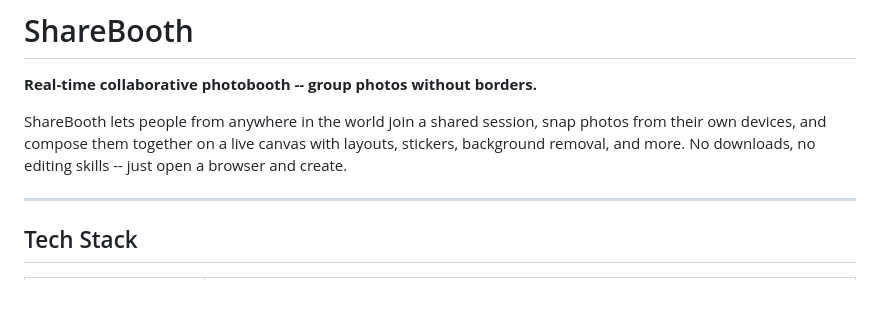
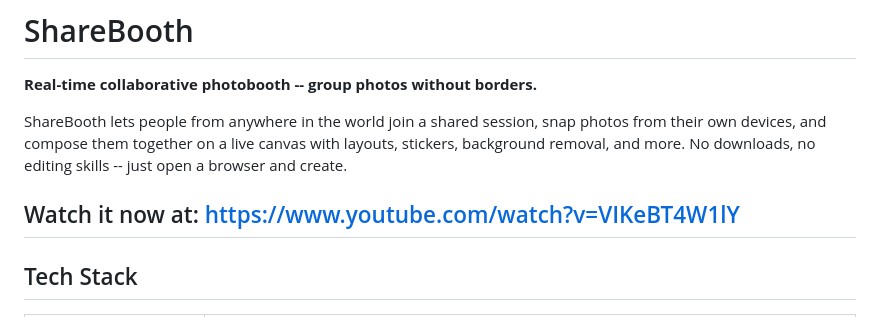
Before and after one commit to AndyHuynh24/sharebooth, a Markdown page: README.md, the part around the change. Rendered like a GitHub page; blank space fills up the shorter version.

Commit message:
Add demo video link to README
Added a link to a demo video for ShareBooth.

```diff
--- a/README.md
+++ b/README.md
@@ -4,6 +4,7 @@
 
 ShareBooth lets people from anywhere in the world join a shared session, snap photos from their own devices, and compose them together on a live canvas with layouts, stickers, background removal, and more. No downloads, no editing skills -- just open a browser and create.
 
+Watch it now at: https://www.youtube.com/watch?v=VIKeBT4W1lY
 ---
 
 ## Tech Stack
```
